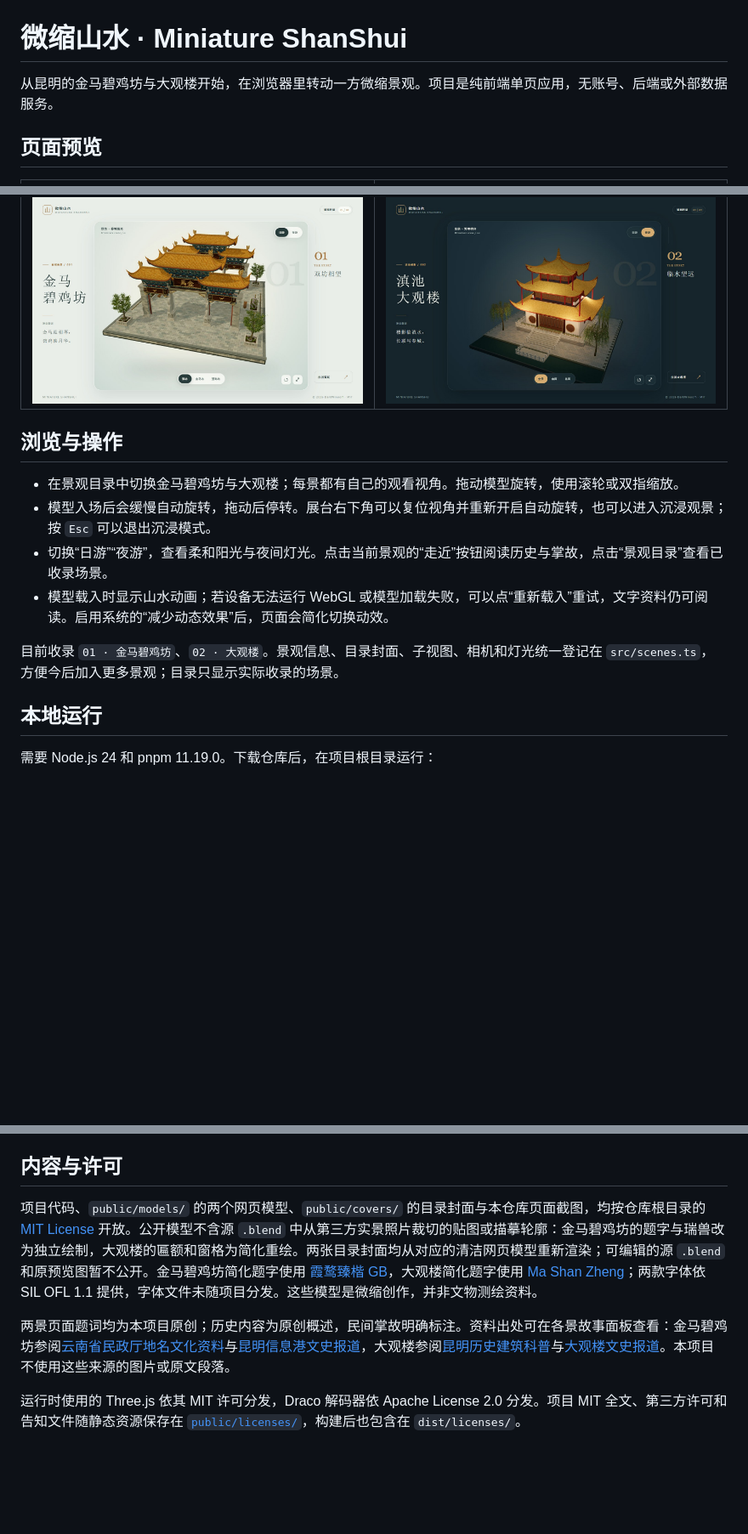
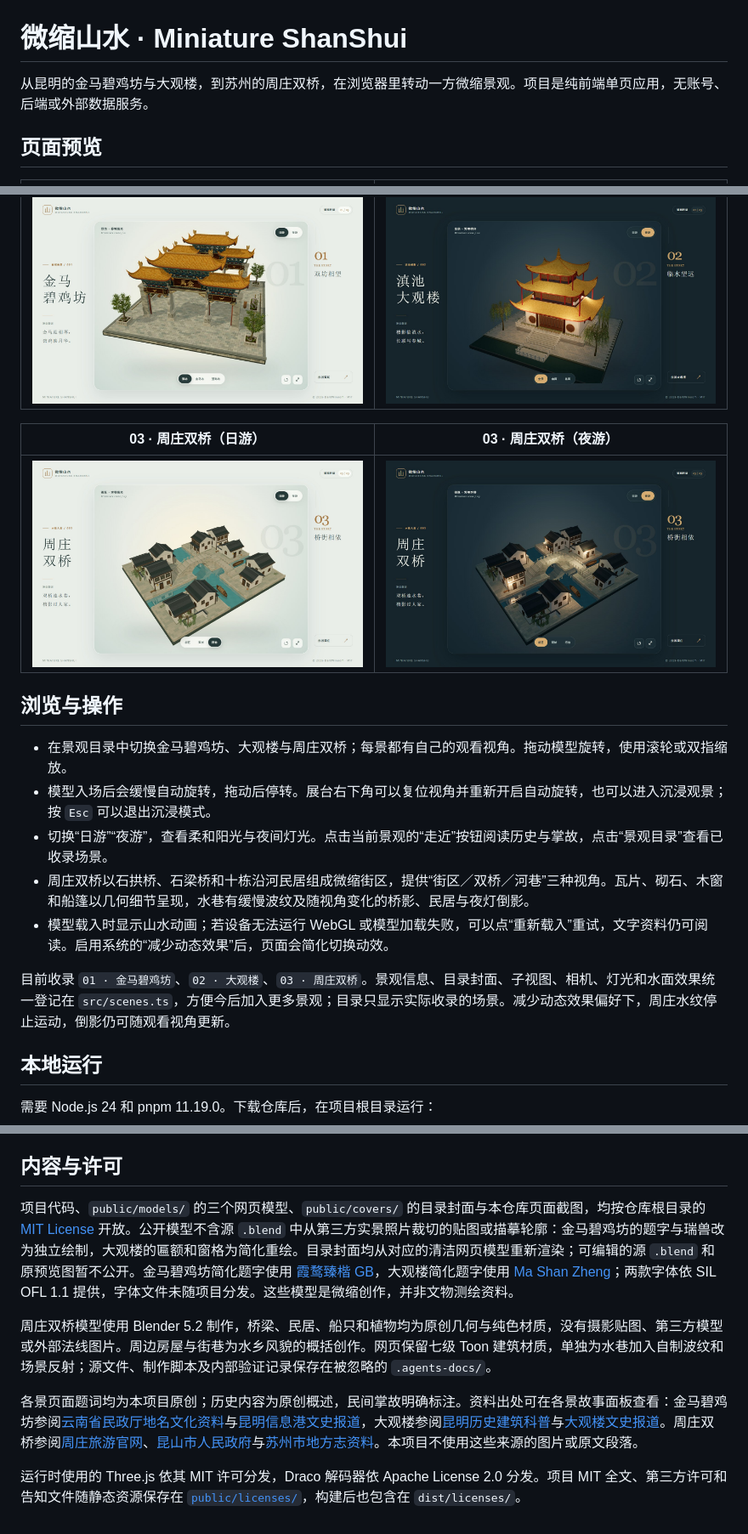
Before and after one commit to DarkWinoom/miniature-shanshui, a Markdown page: README.md, 3 parts joined by grey strips. Shown at 85% size. Drawn GitHub-style; pictures changed too: docs/screenshots/daguan-night.jpg, docs/screenshots/jinma-day.jpg, docs/screenshots/zhouzhuang-day.jpg (added); blank space fills up the shorter version.

Commit message:
Polish Zhouzhuang cover and documentation

```diff
--- a/README.md
+++ b/README.md
@@ -1,6 +1,6 @@
 # 微缩山水 · Miniature ShanShui
 
-从昆明的金马碧鸡坊与大观楼开始，在浏览器里转动一方微缩景观。项目是纯前端单页应用，无账号、后端或外部数据服务。
+从昆明的金马碧鸡坊与大观楼，到苏州的周庄双桥，在浏览器里转动一方微缩景观。项目是纯前端单页应用，无账号、后端或外部数据服务。
 
 ## 页面预览
 
@@ -8,14 +8,19 @@
 | :---: | :---: |
 | ![金马碧鸡坊日游页面截图](docs/screenshots/jinma-day.jpg) | ![大观楼夜游页面截图](docs/screenshots/daguan-night.jpg) |
 
+| 03 · 周庄双桥（日游） | 03 · 周庄双桥（夜游） |
+| :---: | :---: |
+| ![周庄双桥日游页面截图](docs/screenshots/zhouzhuang-day.jpg) | ![周庄双桥夜游页面截图](docs/screenshots/zhouzhuang-night.jpg) |
+
 ## 浏览与操作
 
-- 在景观目录中切换金马碧鸡坊与大观楼；每景都有自己的观看视角。拖动模型旋转，使用滚轮或双指缩放。
+- 在景观目录中切换金马碧鸡坊、大观楼与周庄双桥；每景都有自己的观看视角。拖动模型旋转，使用滚轮或双指缩放。
 - 模型入场后会缓慢自动旋转，拖动后停转。展台右下角可以复位视角并重新开启自动旋转，也可以进入沉浸观景；按 `Esc` 可以退出沉浸模式。
 - 切换“日游”“夜游”，查看柔和阳光与夜间灯光。点击当前景观的“走近”按钮阅读历史与掌故，点击“景观目录”查看已收录场景。
+- 周庄双桥以石拱桥、石梁桥和十栋沿河民居组成微缩街区，提供“街区／双桥／河巷”三种视角。瓦片、砌石、木窗和船篷以几何细节呈现，水巷有缓慢波纹及随视角变化的桥影、民居与夜灯倒影。
 - 模型载入时显示山水动画；若设备无法运行 WebGL 或模型加载失败，可以点“重新载入”重试，文字资料仍可阅读。启用系统的“减少动态效果”后，页面会简化切换动效。
 
-目前收录 `01 · 金马碧鸡坊`、`02 · 大观楼`。景观信息、目录封面、子视图、相机和灯光统一登记在 `src/scenes.ts`，方便今后加入更多景观；目录只显示实际收录的场景。
+目前收录 `01 · 金马碧鸡坊`、`02 · 大观楼`、`03 · 周庄双桥`。景观信息、目录封面、子视图、相机、灯光和水面效果统一登记在 `src/scenes.ts`，方便今后加入更多景观；目录只显示实际收录的场景。减少动态效果偏好下，周庄水纹停止运动，倒影仍可随观看视角更新。
 
 ## 本地运行
 
@@ -52,8 +57,10 @@ docker run --rm -p 8080:80 miniature-shanshui
 
 ## 内容与许可
 
-项目代码、`public/models/` 的两个网页模型、`public/covers/` 的目录封面与本仓库页面截图，均按仓库根目录的 [MIT License](LICENSE) 开放。公开模型不含源 `.blend` 中从第三方实景照片裁切的贴图或描摹轮廓：金马碧鸡坊的题字与瑞兽改为独立绘制，大观楼的匾额和窗格为简化重绘。两张目录封面均从对应的清洁网页模型重新渲染；可编辑的源 `.blend` 和原预览图暂不公开。金马碧鸡坊简化题字使用 [霞鹜臻楷 GB](https://github.com/lxgw/LxgwZhenKai)，大观楼简化题字使用 [Ma Shan Zheng](https://github.com/googlefonts/mashanzheng)；两款字体依 SIL OFL 1.1 提供，字体文件未随项目分发。这些模型是微缩创作，并非文物测绘资料。
+项目代码、`public/models/` 的三个网页模型、`public/covers/` 的目录封面与本仓库页面截图，均按仓库根目录的 [MIT License](LICENSE) 开放。公开模型不含源 `.blend` 中从第三方实景照片裁切的贴图或描摹轮廓：金马碧鸡坊的题字与瑞兽改为独立绘制，大观楼的匾额和窗格为简化重绘。目录封面均从对应的清洁网页模型重新渲染；可编辑的源 `.blend` 和原预览图暂不公开。金马碧鸡坊简化题字使用 [霞鹜臻楷 GB](https://github.com/lxgw/LxgwZhenKai)，大观楼简化题字使用 [Ma Shan Zheng](https://github.com/googlefonts/mashanzheng)；两款字体依 SIL OFL 1.1 提供，字体文件未随项目分发。这些模型是微缩创作，并非文物测绘资料。
 
-两景页面题词均为本项目原创；历史内容为原创概述，民间掌故明确标注。资料出处可在各景故事面板查看：金马碧鸡坊参阅[云南省民政厅地名文化资料](https://ynmz.yn.gov.cn/cms/dimingfengcai/11216.html)与[昆明信息港文史报道](https://m.kunming.cn/news/c/2023-01-16/13652377.shtml)，大观楼参阅[昆明历史建筑科普](https://www.kunming.cn/news/c/2026-04-22/14035565.shtml)与[大观楼文史报道](https://www.kunming.cn/news/c/2022-08-11/13585378.shtml)。本项目不使用这些来源的图片或原文段落。
+周庄双桥模型使用 Blender 5.2 制作，桥梁、民居、船只和植物均为原创几何与纯色材质，没有摄影贴图、第三方模型或外部法线图片。周边房屋与街巷为水乡风貌的概括创作。网页保留七级 Toon 建筑材质，单独为水巷加入自制波纹和场景反射；源文件、制作脚本及内部验证记录保存在被忽略的 `.agents-docs/`。
+
+各景页面题词均为本项目原创；历史内容为原创概述，民间掌故明确标注。资料出处可在各景故事面板查看：金马碧鸡坊参阅[云南省民政厅地名文化资料](https://ynmz.yn.gov.cn/cms/dimingfengcai/11216.html)与[昆明信息港文史报道](https://m.kunming.cn/news/c/2023-01-16/13652377.shtml)，大观楼参阅[昆明历史建筑科普](https://www.kunming.cn/news/c/2026-04-22/14035565.shtml)与[大观楼文史报道](https://www.kunming.cn/news/c/2022-08-11/13585378.shtml)。周庄双桥参阅[周庄旅游官网](https://zhouzhuang.net/scenic_4/1257.html)、[昆山市人民政府](https://www.ks.gov.cn/kss/tsks/202112/e6157a6b261149879f8322af3980ee62.shtml)与[苏州市地方志资料](https://dfzb.suzhou.gov.cn/dfzb/szdq/201604/949ce3099ec640709af67935765015a8.shtml)。本项目不使用这些来源的图片或原文段落。
 
 运行时使用的 Three.js 依其 MIT 许可分发，Draco 解码器依 Apache License 2.0 分发。项目 MIT 全文、第三方许可和告知文件随静态资源保存在 [`public/licenses/`](public/licenses/)，构建后也包含在 `dist/licenses/`。
```
Also changed, not shown: 2 other files.
